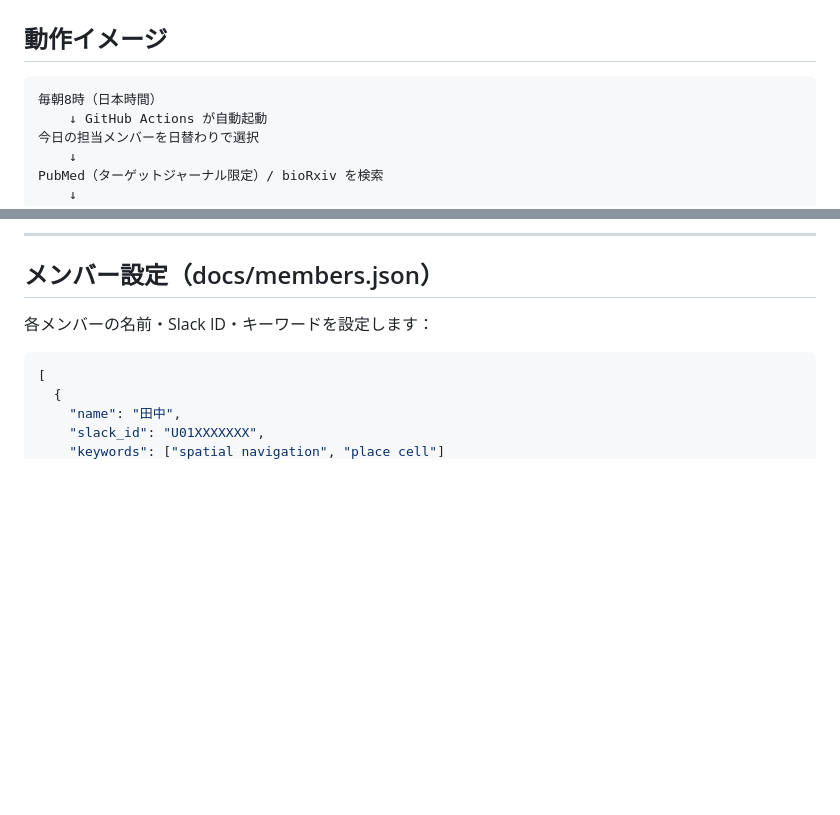
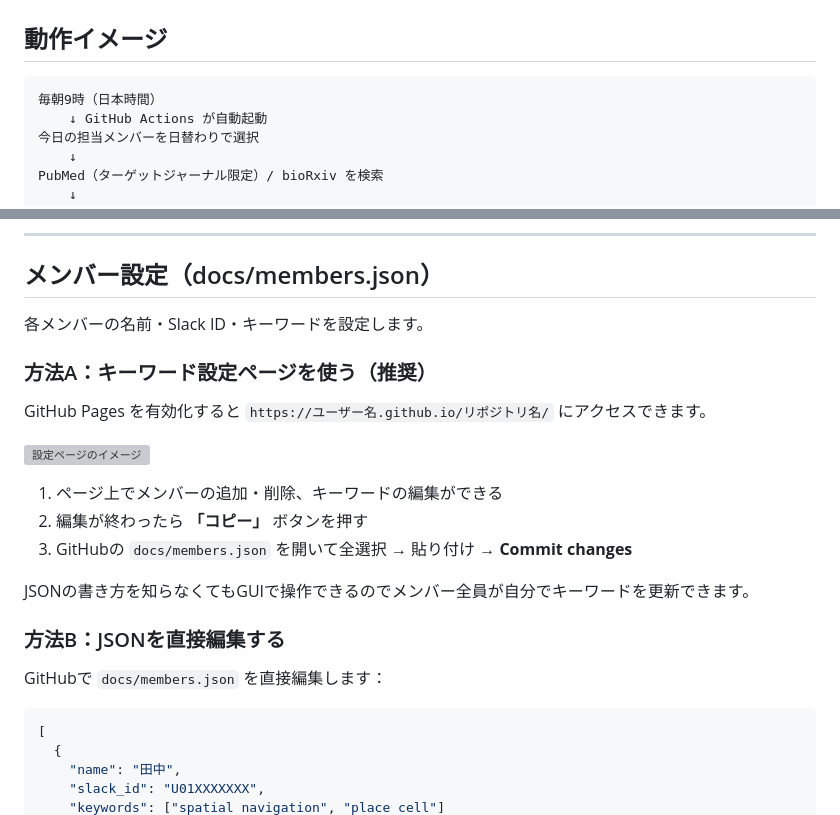
Before and after one commit to tkitanishi/PaperBot, a Markdown page: README.md, 2 parts joined by grey strips. Rendered like a GitHub page; blank space fills up the shorter version; grey boxes are pictures that could not be loaded.

````diff
--- a/README.md
+++ b/README.md
@@ -7,7 +7,7 @@
 ## 動作イメージ
 
 ```
-毎朝8時（日本時間）
+毎朝9時（日本時間）
     ↓ GitHub Actions が自動起動
 今日の担当メンバーを日替わりで選択
     ↓
@@ -123,7 +123,23 @@ docs/members.json
 
 ## メンバー設定（docs/members.json）
 
-各メンバーの名前・Slack ID・キーワードを設定します：
+各メンバーの名前・Slack ID・キーワードを設定します。
+
+### 方法A：キーワード設定ページを使う（推奨）
+
+GitHub Pages を有効化すると `https://ユーザー名.github.io/リポジトリ名/` にアクセスできます。
+
+![設定ページのイメージ](https://via.placeholder.com/600x200?text=Keyword+Editor)
+
+1. ページ上でメンバーの追加・削除、キーワードの編集ができる
+2. 編集が終わったら **「コピー」** ボタンを押す
+3. GitHubの `docs/members.json` を開いて全選択 → 貼り付け → **Commit changes**
+
+JSONの書き方を知らなくてもGUIで操作できるのでメンバー全員が自分でキーワードを更新できます。
+
+### 方法B：JSONを直接編集する
+
+GitHubで `docs/members.json` を直接編集します：
 
 ```json
 [
````
